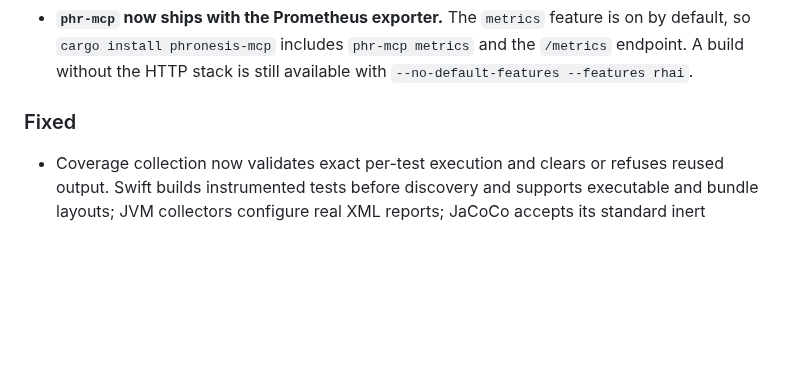
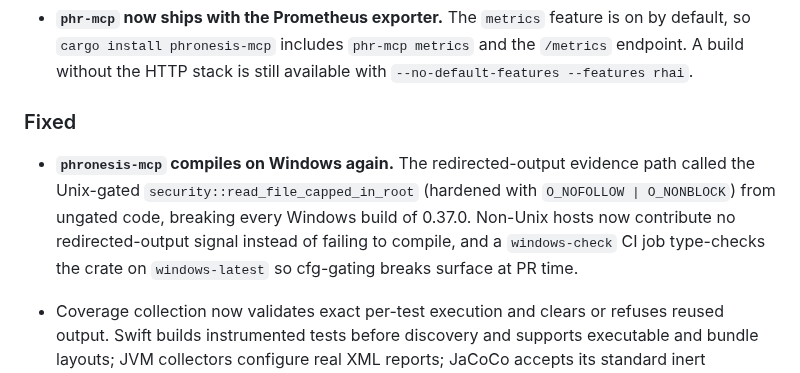
Before and after one commit to awaterma/phronesis, a Markdown page: CHANGELOG.md, the part around the change. Drawn GitHub-style; blank space fills up the shorter version.

Commit message:
docs(changelog): note the Windows build fix and its CI guard

```diff
--- a/CHANGELOG.md
+++ b/CHANGELOG.md
@@ -147,6 +147,15 @@ pre-1.0: while `0.x`, MINOR versions may carry breaking changes.
   still available with `--no-default-features --features rhai`.
 
 ### Fixed
+
+- **`phronesis-mcp` compiles on Windows again.** The redirected-output
+  evidence path called the Unix-gated
+  `security::read_file_capped_in_root` (hardened with `O_NOFOLLOW |
+  O_NONBLOCK`) from ungated code, breaking every Windows build of
+  0.37.0. Non-Unix hosts now contribute no redirected-output signal
+  instead of failing to compile, and a `windows-check` CI job
+  type-checks the crate on `windows-latest` so cfg-gating breaks
+  surface at PR time.
 
 - Coverage collection now validates exact per-test execution and clears or
   refuses reused output. Swift builds instrumented tests before discovery and
```
